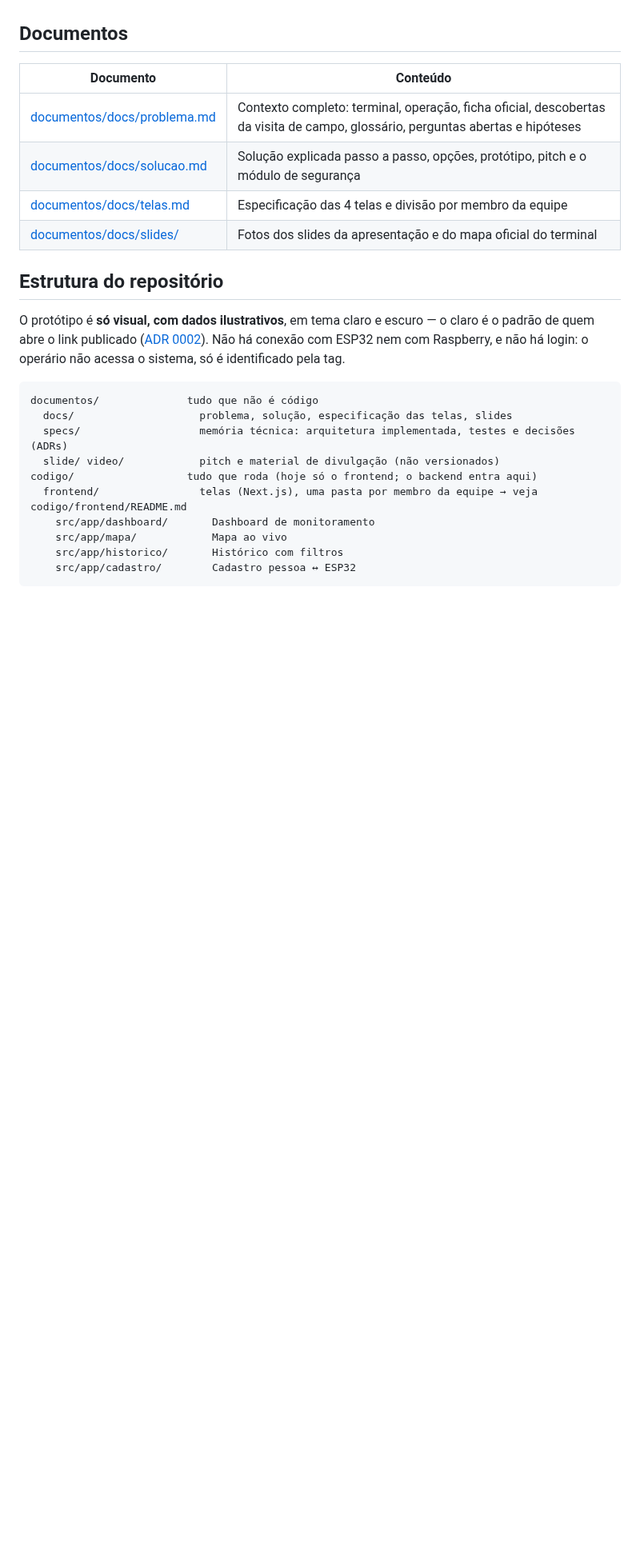
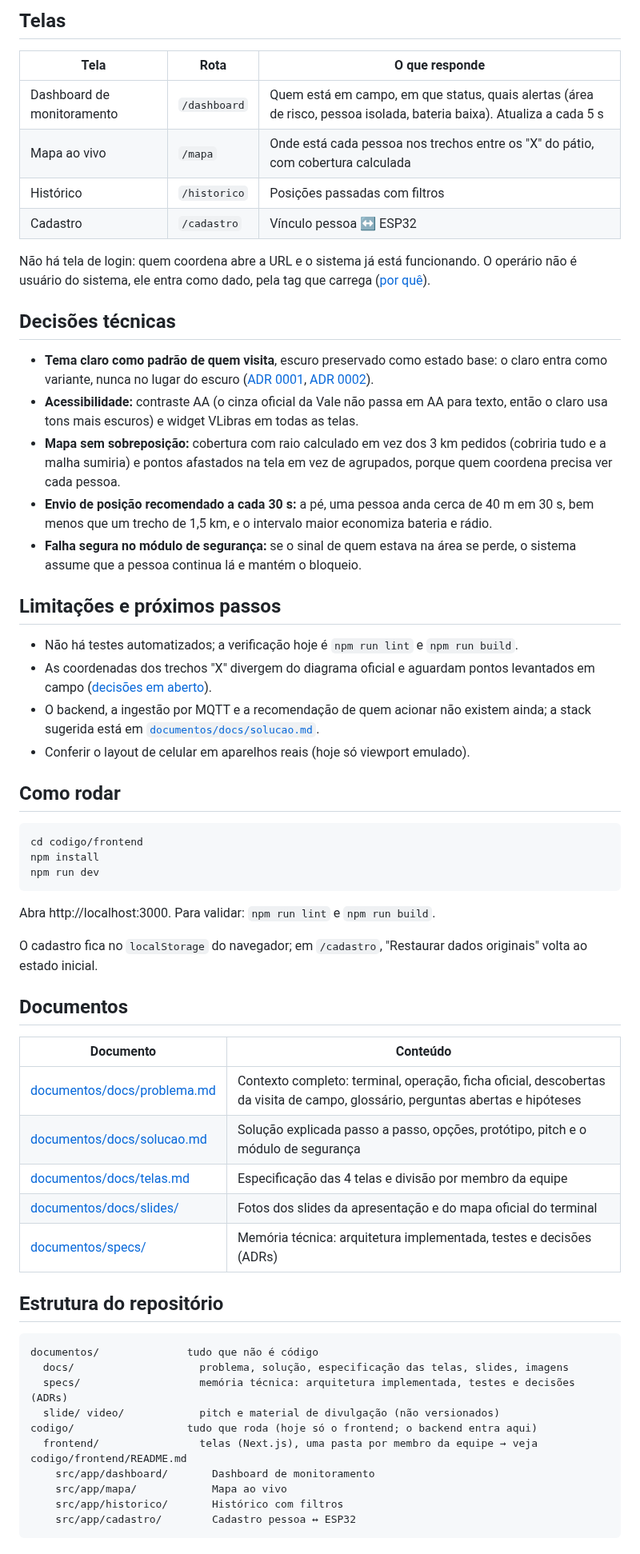
Before and after one commit to EnzoFrazao/KaizenDo, a Markdown page: README.md, the part around one of its changes. Shown at 80% size. Drawn GitHub-style; blank space fills up the shorter version.

````diff
--- a/README.md
+++ b/README.md
@@ -16,3 +55,40 @@ Cada pessoa leva um **ESP32** (GPS + rádio) e um **Raspberry Pi** no pátio rec
+## Telas
+
+| Tela | Rota | O que responde |
+|---|---|---|
+| Dashboard de monitoramento | `/dashboard` | Quem está em campo, em que status, quais alertas (área de risco, pessoa isolada, bateria baixa). Atualiza a cada 5 s |
+| Mapa ao vivo | `/mapa` | Onde está cada pessoa nos trechos entre os "X" do pátio, com cobertura calculada |
+| Histórico | `/historico` | Posições passadas com filtros |
+| Cadastro | `/cadastro` | Vínculo pessoa ↔ ESP32 |
+
+Não há tela de login: quem coordena abre a URL e o sistema já está funcionando. O operário não é usuário do sistema, ele entra como dado, pela tag que carrega ([por quê](codigo/frontend/src/app/cadastro/README.md#por-que-não-tem-login)).
+
+## Decisões técnicas
+
+- **Tema claro como padrão de quem visita**, escuro preservado como estado base: o claro entra como variante, nunca no lugar do escuro ([ADR 0001](documentos/specs/decisions/0001-tema-claro-por-variante.md), [ADR 0002](documentos/specs/decisions/0002-claro-como-padrao.md)).
+- **Acessibilidade:** contraste AA (o cinza oficial da Vale não passa em AA para texto, então o claro usa tons mais escuros) e widget VLibras em todas as telas.
+- **Mapa sem sobreposição:** cobertura com raio calculado em vez dos 3 km pedidos (cobriria tudo e a malha sumiria) e pontos afastados na tela em vez de agrupados, porque quem coordena precisa ver cada pessoa.
+- **Envio de posição recomendado a cada 30 s:** a pé, uma pessoa anda cerca de 40 m em 30 s, bem menos que um trecho de 1,5 km, e o intervalo maior economiza bateria e rádio.
+- **Falha segura no módulo de segurança:** se o sinal de quem estava na área se perde, o sistema assume que a pessoa continua lá e mantém o bloqueio.
+
+## Limitações e próximos passos
+
+- Não há testes automatizados; a verificação hoje é `npm run lint` e `npm run build`.
+- As coordenadas dos trechos "X" divergem do diagrama oficial e aguardam pontos levantados em campo ([decisões em aberto](documentos/specs/open-decisions.md)).
+- O backend, a ingestão por MQTT e a recomendação de quem acionar não existem ainda; a stack sugerida está em [`documentos/docs/solucao.md`](documentos/docs/solucao.md).
+- Conferir o layout de celular em aparelhos reais (hoje só viewport emulado).
+
+## Como rodar
+
+```bash
+cd codigo/frontend
+npm install
+npm run dev
+```
+
+Abra http://localhost:3000. Para validar: `npm run lint` e `npm run build`.
+
+O cadastro fica no `localStorage` do navegador; em `/cadastro`, "Restaurar dados originais" volta ao estado inicial.
 
 ## Documentos
 
@@ -22,14 +98,13 @@ Cada pessoa leva um **ESP32** (GPS + rádio) e um **Raspberry Pi** no pátio rec
 | [documentos/docs/solucao.md](documentos/docs/solucao.md) | Solução explicada passo a passo, opções, protótipo, pitch e o módulo de segurança |
 | [documentos/docs/telas.md](documentos/docs/telas.md) | Especificação das 4 telas e divisão por membro da equipe |
 | [documentos/docs/slides/](documentos/docs/slides/) | Fotos dos slides da apresentação e do mapa oficial do terminal |
+| [documentos/specs/](documentos/specs/README.md) | Memória técnica: arquitetura implementada, testes e decisões (ADRs) |
 
 ## Estrutura do repositório
 
-O protótipo é **só visual, com dados ilustrativos**, em tema claro e escuro — o claro é o padrão de quem abre o link publicado ([ADR 0002](documentos/specs/decisions/0002-claro-como-padrao.md)). Não há conexão com ESP32 nem com Raspberry, e não há login: o operário não acessa o sistema, só é identificado pela tag.
-
 ```
 documentos/              tudo que não é código
-  docs/                    problema, solução, especificação das telas, slides
+  docs/                    problema, solução, especificação das telas, slides, imagens
   specs/                   memória técnica: arquitetura implementada, testes e decisões (ADRs)
   slide/ video/            pitch e material de divulgação (não versionados)
 codigo/                  tudo que roda (hoje só o frontend; o backend entra aqui)
````
Also changed, not shown: other parts of README.md (+43 -14 lines), documentos/docs/img/guara-dashboard.png (added), documentos/docs/img/guara-historico.png (added), documentos/docs/img/guara-mapa.png (added).
